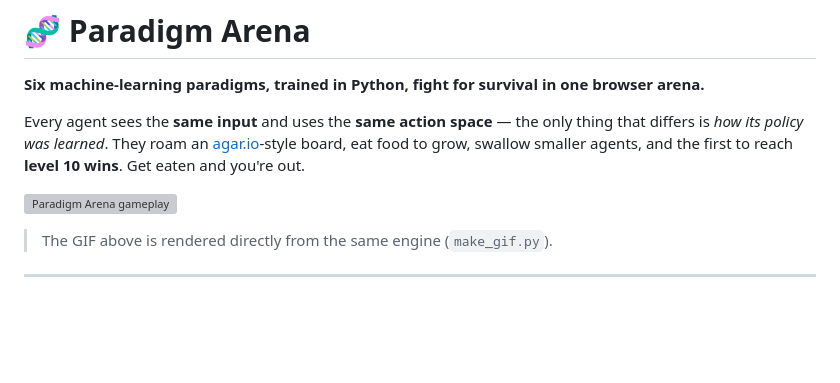
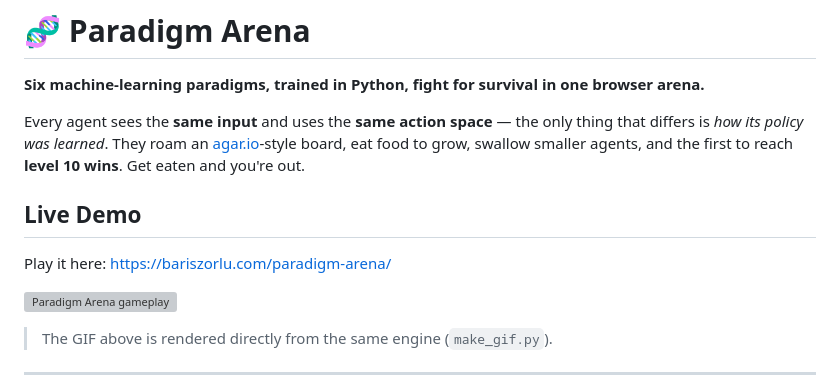
Before and after one commit to bariszorlu35/Paradigm-Arena, a Markdown page: README.md, the part around the change. Drawn GitHub-style; blank space fills up the shorter version; grey boxes are pictures that could not be loaded.

Commit message:
add live demo link

```diff
--- a/README.md
+++ b/README.md
@@ -3,6 +3,10 @@
 **Six machine-learning paradigms, trained in Python, fight for survival in one browser arena.**
 
 Every agent sees the **same input** and uses the **same action space** — the only thing that differs is *how its policy was learned*. They roam an [agar.io](https://agar.io)-style board, eat food to grow, swallow smaller agents, and the first to reach **level 10 wins**. Get eaten and you're out.
+
+   ## Live Demo
+
+   Play it here: https://bariszorlu.com/paradigm-arena/
 
 ![Paradigm Arena gameplay](demo.gif)
 
```
